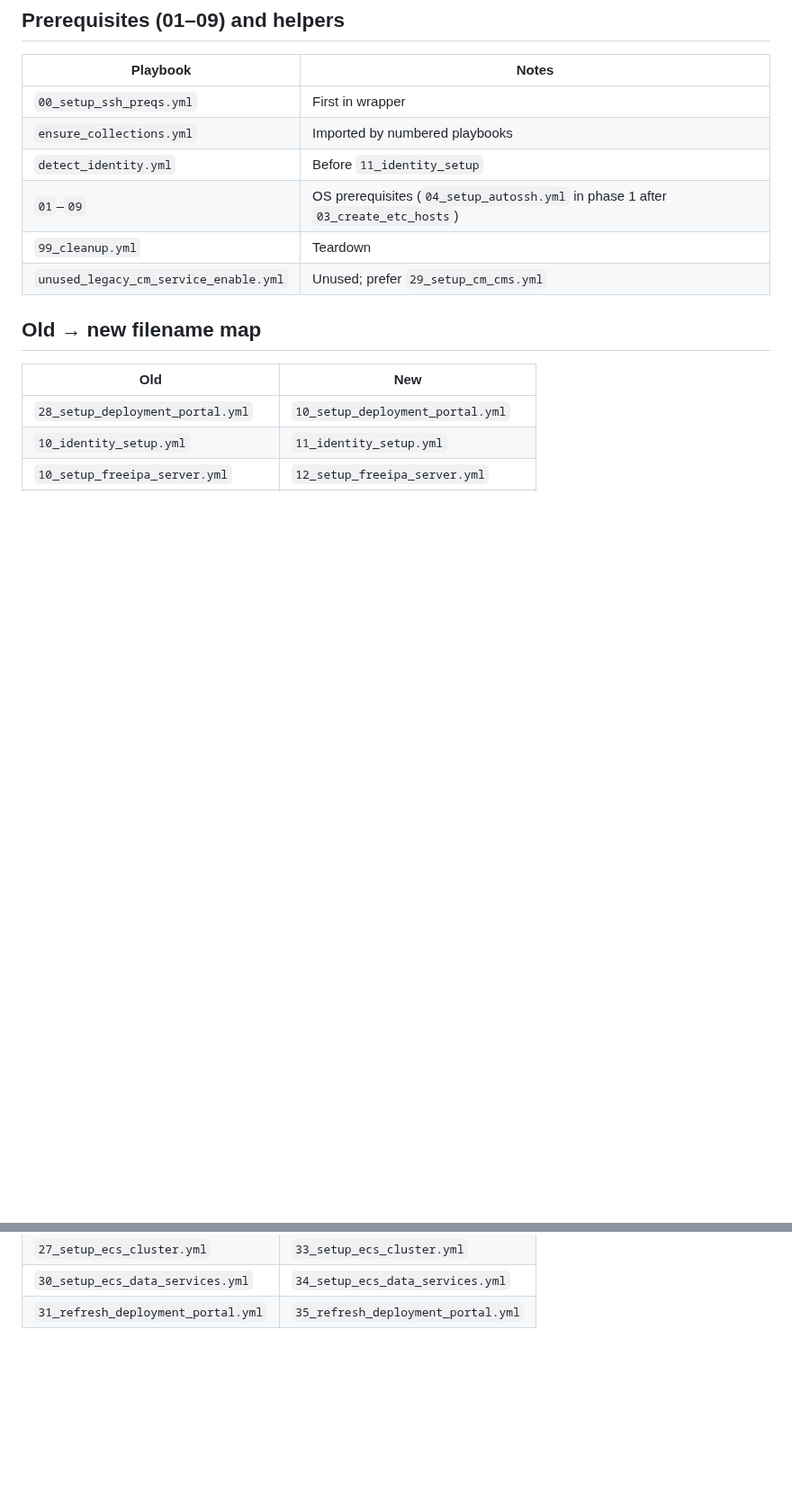
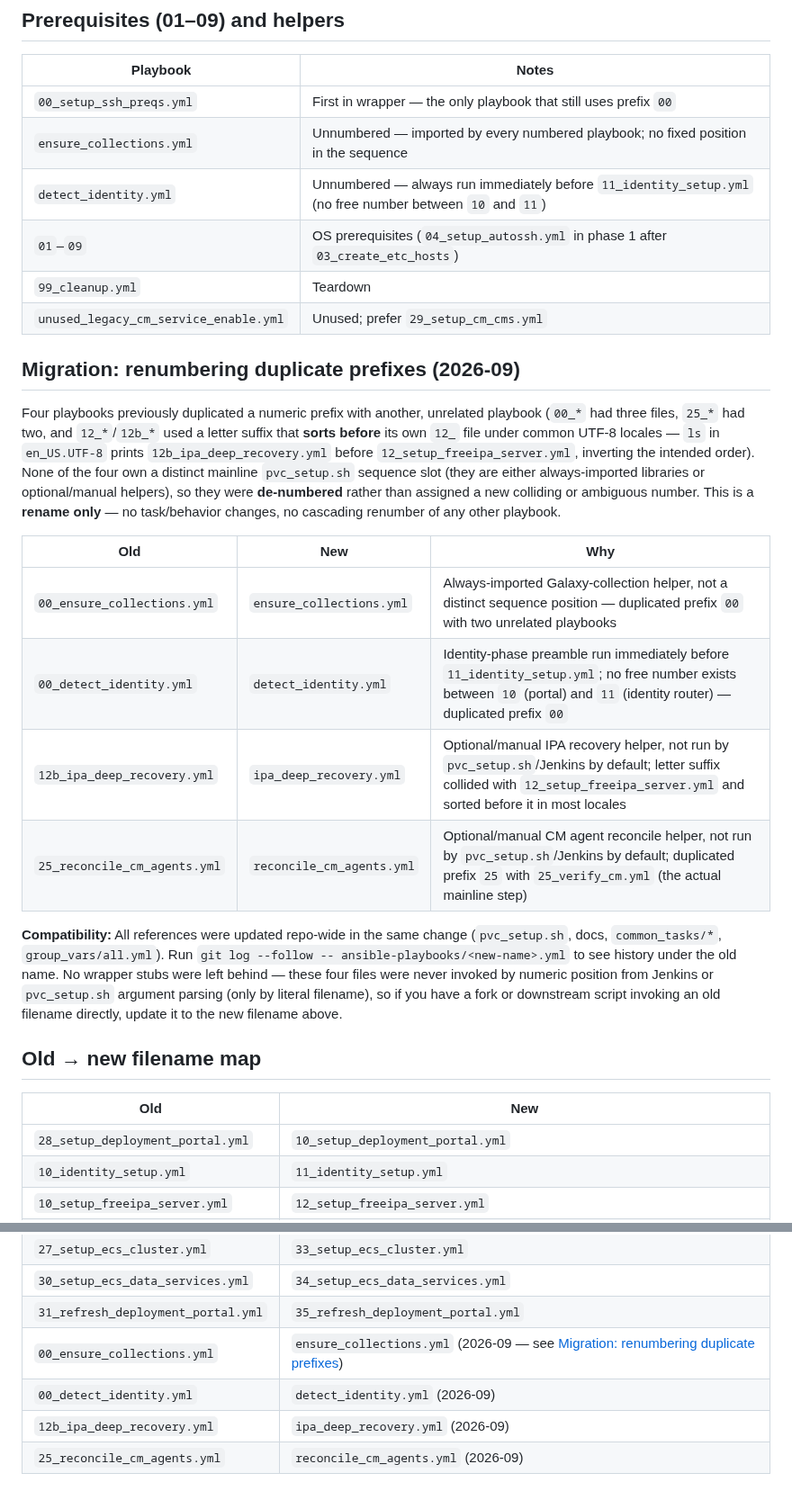
Before and after one commit to kuldeepsahu1105/cdp-onprem-automation, a Markdown page: ansible-playbooks/docs/RUN_ORDER.md, 2 parts joined by grey strips. Shown at 90% size. Rendered like a GitHub page; blank space fills up the shorter version.

Commit message:
docs(ansible): document duplicate-prefix renumbering rationale in RUN_ORDER.md
Co-authored-by: Kuldeep Sahu <kuldeepsahu1105@users.noreply.github.com>

```diff
--- a/ansible-playbooks/docs/RUN_ORDER.md
+++ b/ansible-playbooks/docs/RUN_ORDER.md
@@ -65,12 +65,25 @@ Always follow **`pvc_setup.sh`** / **Jenkins** stage order for production runs.
 
 | Playbook | Notes |
 |----------|--------|
-| `00_setup_ssh_preqs.yml` | First in wrapper |
-| `ensure_collections.yml` | Imported by numbered playbooks |
-| `detect_identity.yml` | Before `11_identity_setup` |
+| `00_setup_ssh_preqs.yml` | First in wrapper — the only playbook that still uses prefix `00` |
+| `ensure_collections.yml` | Unnumbered — imported by every numbered playbook; no fixed position in the sequence |
+| `detect_identity.yml` | Unnumbered — always run immediately before `11_identity_setup.yml` (no free number between `10` and `11`) |
 | `01`–`09` | OS prerequisites (`04_setup_autossh.yml` in phase 1 after `03_create_etc_hosts`) |
 | `99_cleanup.yml` | Teardown |
 | `unused_legacy_cm_service_enable.yml` | Unused; prefer `29_setup_cm_cms.yml` |
+
+## Migration: renumbering duplicate prefixes (2026-09)
+
+Four playbooks previously duplicated a numeric prefix with another, unrelated playbook (`00_*` had three files, `25_*` had two, and `12_*`/`12b_*` used a letter suffix that **sorts before** its own `12_` file under common UTF-8 locales — `ls` in `en_US.UTF-8` prints `12b_ipa_deep_recovery.yml` before `12_setup_freeipa_server.yml`, inverting the intended order). None of the four own a distinct mainline `pvc_setup.sh` sequence slot (they are either always-imported libraries or optional/manual helpers), so they were **de-numbered** rather than assigned a new colliding or ambiguous number. This is a **rename only** — no task/behavior changes, no cascading renumber of any other playbook.
+
+| Old | New | Why |
+|-----|-----|-----|
+| `00_ensure_collections.yml` | `ensure_collections.yml` | Always-imported Galaxy-collection helper, not a distinct sequence position — duplicated prefix `00` with two unrelated playbooks |
+| `00_detect_identity.yml` | `detect_identity.yml` | Identity-phase preamble run immediately before `11_identity_setup.yml`; no free number exists between `10` (portal) and `11` (identity router) — duplicated prefix `00` |
+| `12b_ipa_deep_recovery.yml` | `ipa_deep_recovery.yml` | Optional/manual IPA recovery helper, not run by `pvc_setup.sh`/Jenkins by default; letter suffix collided with `12_setup_freeipa_server.yml` and sorted before it in most locales |
+| `25_reconcile_cm_agents.yml` | `reconcile_cm_agents.yml` | Optional/manual CM agent reconcile helper, not run by `pvc_setup.sh`/Jenkins by default; duplicated prefix `25` with `25_verify_cm.yml` (the actual mainline step) |
+
+**Compatibility:** All references were updated repo-wide in the same change (`pvc_setup.sh`, docs, `common_tasks/*`, `group_vars/all.yml`). Run `git log --follow -- ansible-playbooks/<new-name>.yml` to see history under the old name. No wrapper stubs were left behind — these four files were never invoked by numeric position from Jenkins or `pvc_setup.sh` argument parsing (only by literal filename), so if you have a fork or downstream script invoking an old filename directly, update it to the new filename above.
 
 ## Old → new filename map
 
@@ -102,3 +115,7 @@ Always follow **`pvc_setup.sh`** / **Jenkins** stage order for production runs.
 | `27_setup_ecs_cluster.yml` | `33_setup_ecs_cluster.yml` |
 | `30_setup_ecs_data_services.yml` | `34_setup_ecs_data_services.yml` |
 | `31_refresh_deployment_portal.yml` | `35_refresh_deployment_portal.yml` |
+| `00_ensure_collections.yml` | `ensure_collections.yml` (2026-09 — see [Migration: renumbering duplicate prefixes](#migration-renumbering-duplicate-prefixes-2026-09)) |
+| `00_detect_identity.yml` | `detect_identity.yml` (2026-09) |
+| `12b_ipa_deep_recovery.yml` | `ipa_deep_recovery.yml` (2026-09) |
+| `25_reconcile_cm_agents.yml` | `reconcile_cm_agents.yml` (2026-09) |
```
Also changed, not shown: other parts of ansible-playbooks/docs/RUN_ORDER.md (+2 -2 lines).
